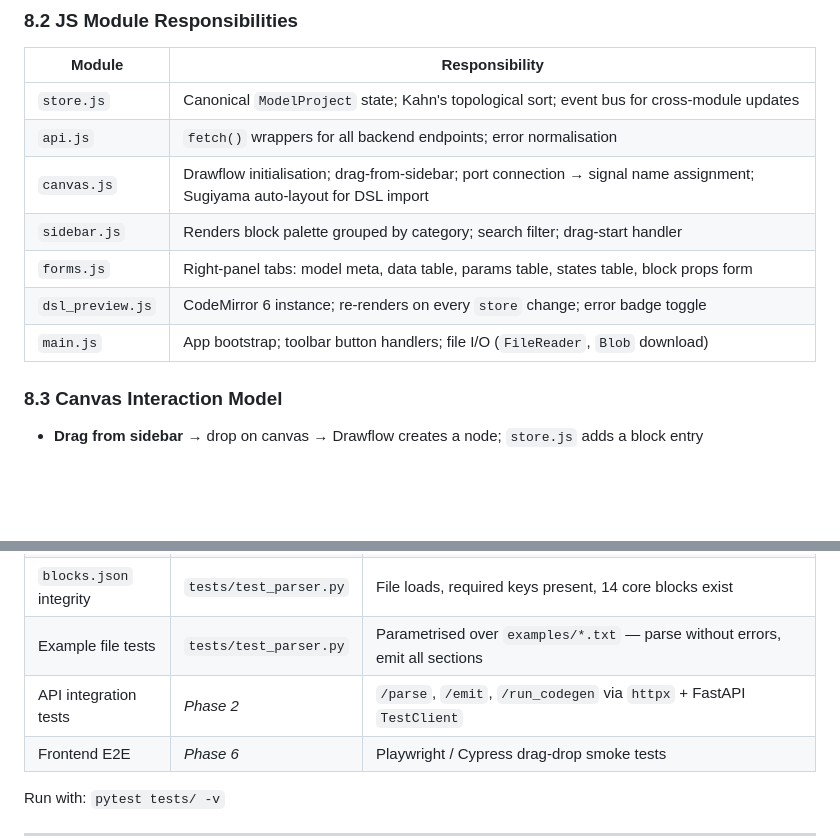
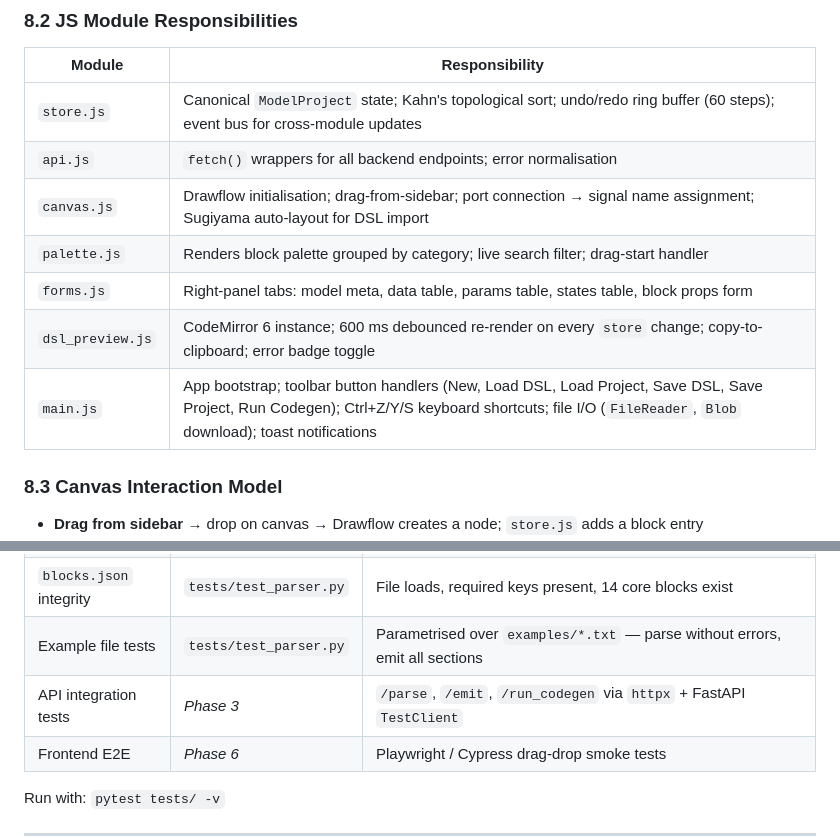
Before and after one commit to SPS-L/stepss-cg-studio, a Markdown page: docs/DESIGN.md, 2 parts joined by grey strips. Rendered like a GitHub page; blank space fills up the shorter version.

```diff
--- a/docs/DESIGN.md
+++ b/docs/DESIGN.md
@@ -309,13 +310,13 @@ For each block, the emitter reverse-maps `inputStates`/`outputState`/`args` back
 
 | Module | Responsibility |
 |--------|---------------|
-| `store.js` | Canonical `ModelProject` state; Kahn's topological sort; event bus for cross-module updates |
+| `store.js` | Canonical `ModelProject` state; Kahn's topological sort; undo/redo ring buffer (60 steps); event bus for cross-module updates |
 | `api.js` | `fetch()` wrappers for all backend endpoints; error normalisation |
 | `canvas.js` | Drawflow initialisation; drag-from-sidebar; port connection → signal name assignment; Sugiyama auto-layout for DSL import |
-| `sidebar.js` | Renders block palette grouped by category; search filter; drag-start handler |
+| `palette.js` | Renders block palette grouped by category; live search filter; drag-start handler |
 | `forms.js` | Right-panel tabs: model meta, data table, params table, states table, block props form |
-| `dsl_preview.js` | CodeMirror 6 instance; re-renders on every `store` change; error badge toggle |
-| `main.js` | App bootstrap; toolbar button handlers; file I/O (`FileReader`, `Blob` download) |
+| `dsl_preview.js` | CodeMirror 6 instance; 600 ms debounced re-render on every `store` change; copy-to-clipboard; error badge toggle |
+| `main.js` | App bootstrap; toolbar button handlers (New, Load DSL, Load Project, Save DSL, Save Project, Run Codegen); Ctrl+Z/Y/S keyboard shortcuts; file I/O (`FileReader`, `Blob` download); toast notifications |
 
 ### 8.3 Canvas Interaction Model
 
@@ -413,7 +423,7 @@ RAMSES built-in input variables differ per model type (e.g. `exc` has `[v]`, `[o
 | Emitter unit tests | `tests/test_parser.py` | All DSL sections present, data names, state names, block headers, continuation marker, `tor` round-trip |
 | `blocks.json` integrity | `tests/test_parser.py` | File loads, required keys present, 14 core blocks exist |
 | Example file tests | `tests/test_parser.py` | Parametrised over `examples/*.txt` — parse without errors, emit all sections |
-| API integration tests | _Phase 2_ | `/parse`, `/emit`, `/run_codegen` via `httpx` + FastAPI `TestClient` |
+| API integration tests | _Phase 3_ | `/parse`, `/emit`, `/run_codegen` via `httpx` + FastAPI `TestClient` |
 | Frontend E2E | _Phase 6_ | Playwright / Cypress drag-drop smoke tests |
 
 Run with: `pytest tests/ -v`
```
Also changed, not shown: other parts of docs/DESIGN.md (+26 -16 lines).
